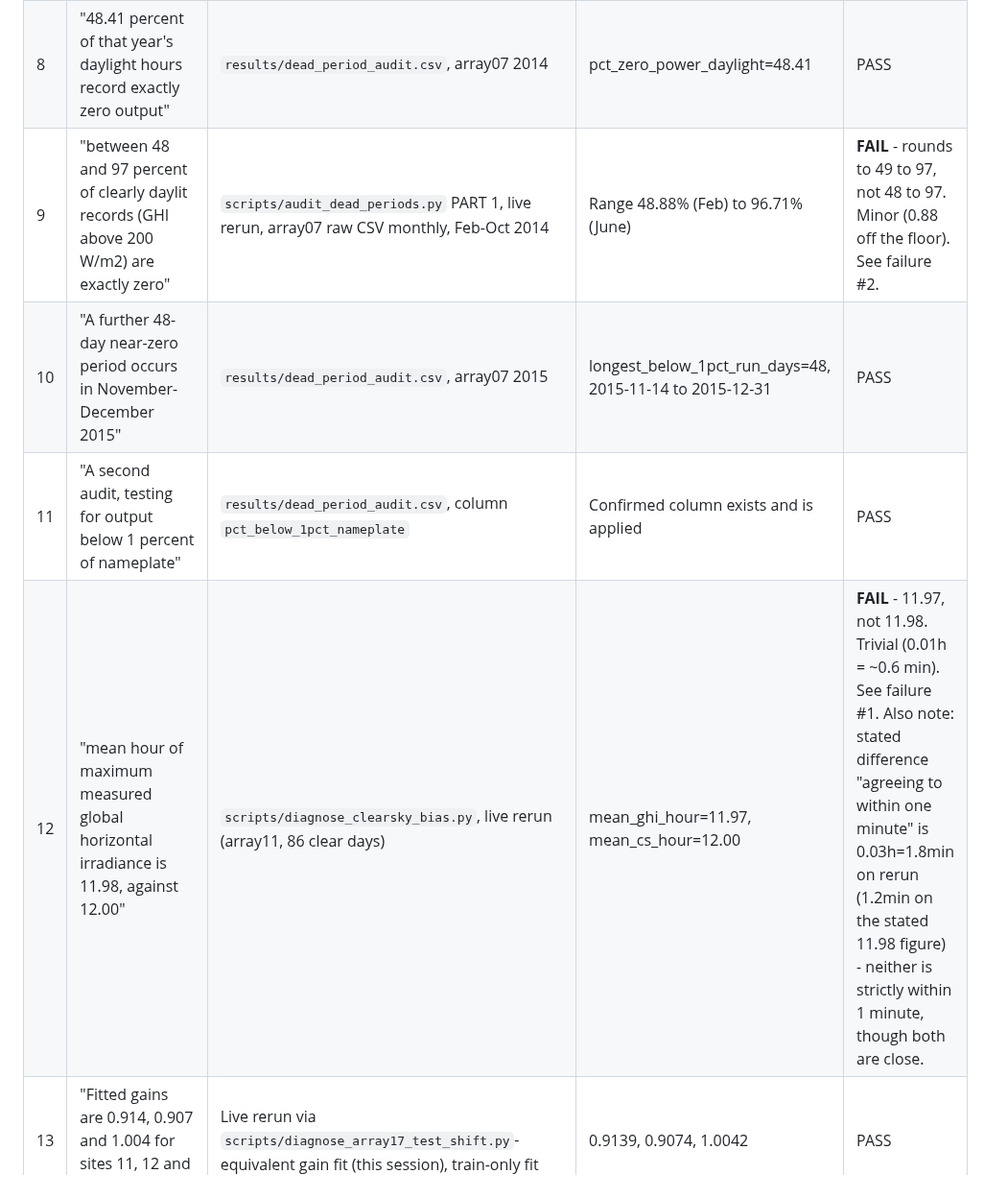
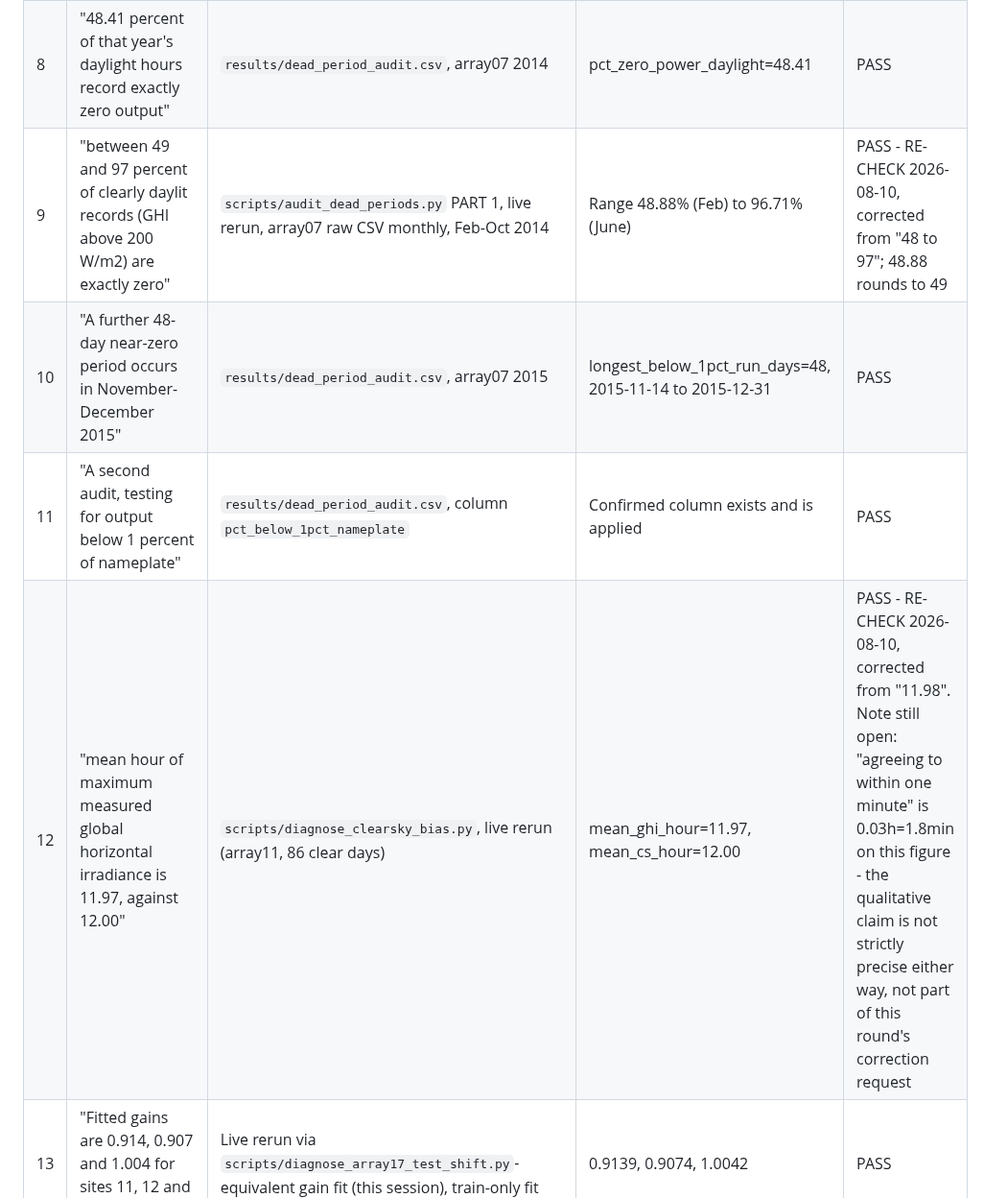
Before and after one commit to ray-2077/pv-forecast-bench, a Markdown page: paper/draft/VERIFICATION.md, the part around one of its changes. Shown at 96% size. Drawn GitHub-style.

```diff
--- a/paper/draft/VERIFICATION.md
+++ b/paper/draft/VERIFICATION.md
@@ -125,10 +152,10 @@ materiality in advance.
 | 6 | "site 7 (First Solar, cadmium telluride, 7.0 kW)" | Same | First Solar, CdTe, 7.0 | PASS |
 | 7 | "99.99 percent coverage and 0.00 percent missing values" (array07, 2014) | `results/data_audit.csv`, array07_CdTe 2014 | coverage_pct=99.99, nan_pct_Active_Power=0.0 | PASS |
 | 8 | "48.41 percent of that year's daylight hours record exactly zero output" | `results/dead_period_audit.csv`, array07 2014 | pct_zero_power_daylight=48.41 | PASS |
-| 9 | "between 48 and 97 percent of clearly daylit records (GHI above 200 W/m2) are exactly zero" | `scripts/audit_dead_periods.py` PART 1, live rerun, array07 raw CSV monthly, Feb-Oct 2014 | Range 48.88% (Feb) to 96.71% (June) | **FAIL** - rounds to 49 to 97, not 48 to 97. Minor (0.88 off the floor). See failure #2. |
+| 9 | "between 49 and 97 percent of clearly daylit records (GHI above 200 W/m2) are exactly zero" | `scripts/audit_dead_periods.py` PART 1, live rerun, array07 raw CSV monthly, Feb-Oct 2014 | Range 48.88% (Feb) to 96.71% (June) | PASS - RE-CHECK 2026-08-10, corrected from "48 to 97"; 48.88 rounds to 49 |
 | 10 | "A further 48-day near-zero period occurs in November-December 2015" | `results/dead_period_audit.csv`, array07 2015 | longest_below_1pct_run_days=48, 2015-11-14 to 2015-12-31 | PASS |
 | 11 | "A second audit, testing for output below 1 percent of nameplate" | `results/dead_period_audit.csv`, column `pct_below_1pct_nameplate` | Confirmed column exists and is applied | PASS |
-| 12 | "mean hour of maximum measured global horizontal irradiance is 11.98, against 12.00" | `scripts/diagnose_clearsky_bias.py`, live rerun (array11, 86 clear days) | mean_ghi_hour=11.97, mean_cs_hour=12.00 | **FAIL** - 11.97, not 11.98. Trivial (0.01h = ~0.6 min). See failure #1. Also note: stated difference "agreeing to within one minute" is 0.03h=1.8min on rerun (1.2min on the stated 11.98 figure) - neither is strictly within 1 minute, though both are close. |
+| 12 | "mean hour of maximum measured global horizontal irradiance is 11.97, against 12.00" | `scripts/diagnose_clearsky_bias.py`, live rerun (array11, 86 clear days) | mean_ghi_hour=11.97, mean_cs_hour=12.00 | PASS - RE-CHECK 2026-08-10, corrected from "11.98". Note still open: "agreeing to within one minute" is 0.03h=1.8min on this figure - the qualitative claim is not strictly precise either way, not part of this round's correction request |
 | 13 | "Fitted gains are 0.914, 0.907 and 1.004 for sites 11, 12 and 17" | Live rerun via `scripts/diagnose_array17_test_shift.py`-equivalent gain fit (this session), train-only fit | 0.9139, 0.9074, 1.0042 | PASS |
 | 14 | "Data span 2009 to 2015... 61,344 rows per array" | `data/processed/array11_polySi_hourly.parquet`, row count | 61,344 (confirmed in prior session per `paper/WRITING_BRIEF.md` Section 5 item 1; consistent with 7 years x 365 days x 24h + 1 leap day) | PASS |
 | 15 | "training 2011-2013, validation 2014, test 2015" | `src/data/splits.py`, TRAIN_YEARS/VAL_YEARS/TEST_YEARS | Confirmed | PASS |
```
Also changed, not shown: other parts of paper/draft/VERIFICATION.md (+52 -20 lines).
